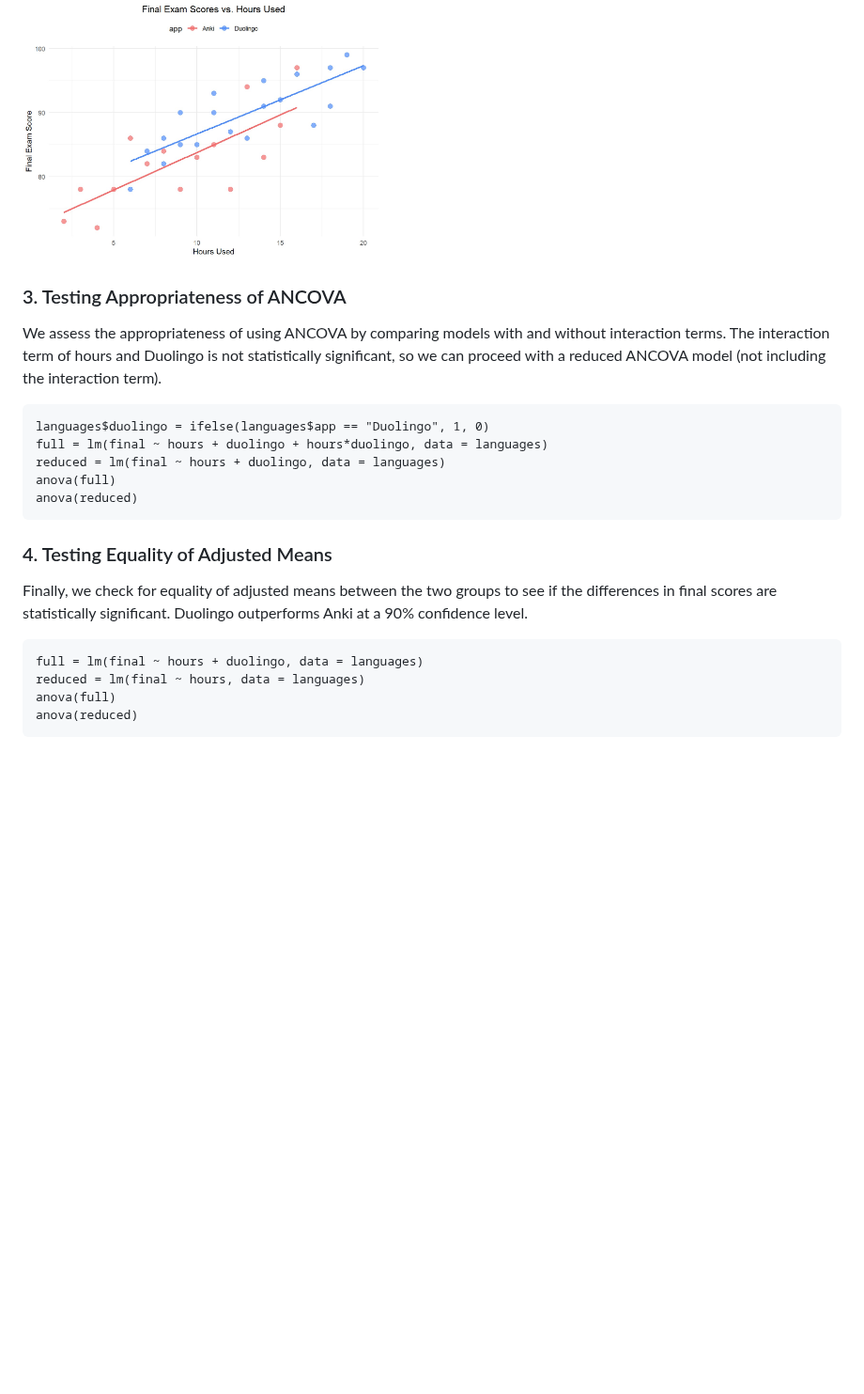
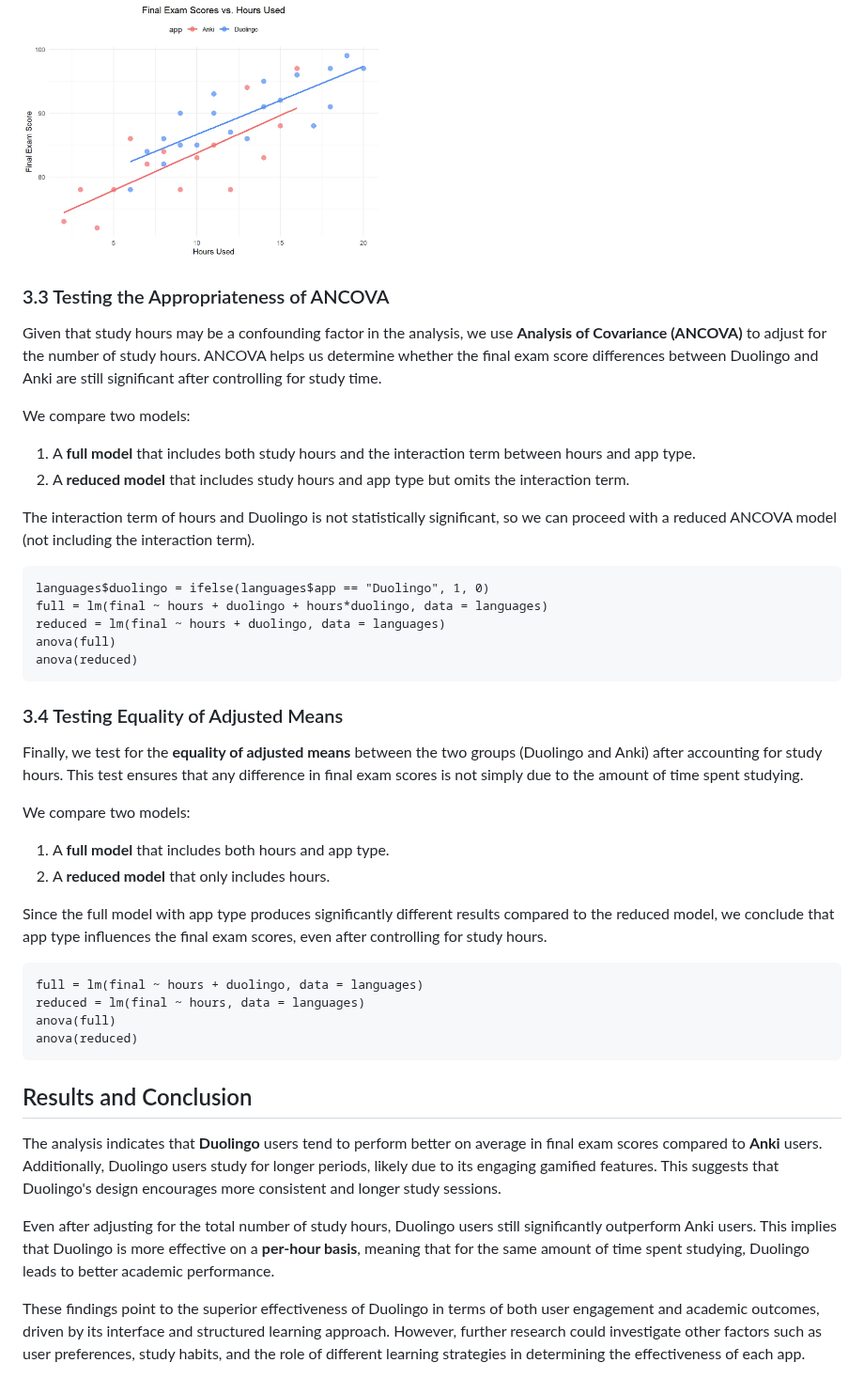
Before and after one commit to RoryQo/Duolingo-Vs-Anki-Effectivness, a Markdown page: README.md, the part around one of its changes. Shown at 94% size. Drawn GitHub-style; blank space fills up the shorter version.

````diff
--- a/README.md
+++ b/README.md
@@ -51,10 +57,16 @@ Next, we plot the relationship between the hours spent using the apps and the fi
 
 <img src="https://github.com/RoryQo/Duolingo-Vs-Anki-Effectivness/blob/main/Figures/graph2.jpg" alt="Scatterplot" width="400"/>
 
-### 3. Testing Appropriateness of ANCOVA
 
-We assess the appropriateness of using ANCOVA by comparing models with and without interaction terms.  The interaction term of hours and Duolingo is not statistically significant, so we can proceed with a reduced ANCOVA model (not including the interaction term).
+### 3.3 Testing the Appropriateness of ANCOVA
 
+Given that study hours may be a confounding factor in the analysis, we use **Analysis of Covariance (ANCOVA)** to adjust for the number of study hours. ANCOVA helps us determine whether the final exam score differences between Duolingo and Anki are still significant after controlling for study time.
+
+We compare two models:
+1. A **full model** that includes both study hours and the interaction term between hours and app type.
+2. A **reduced model** that includes study hours and app type but omits the interaction term.
+
+ The interaction term of hours and Duolingo is not statistically significant, so we can proceed with a reduced ANCOVA model (not including the interaction term).
 ```{r}
 languages$duolingo = ifelse(languages$app == "Duolingo", 1, 0)
 full = lm(final ~ hours + duolingo + hours*duolingo, data = languages)
@@ -63,9 +75,15 @@ anova(full)
 anova(reduced)
 ```
 
-### 4. Testing Equality of Adjusted Means
+### 3.4 Testing Equality of Adjusted Means
 
-Finally, we check for equality of adjusted means between the two groups to see if the differences in final scores are statistically significant.  Duolingo outperforms Anki at a 90% confidence level.
+Finally, we test for the **equality of adjusted means** between the two groups (Duolingo and Anki) after accounting for study hours. This test ensures that any difference in final exam scores is not simply due to the amount of time spent studying.
+
+We compare two models:
+1. A **full model** that includes both hours and app type.
+2. A **reduced model** that only includes hours.
+
+Since the full model with app type produces significantly different results compared to the reduced model, we conclude that app type influences the final exam scores, even after controlling for study hours.
 
 ```{r}
 full = lm(final ~ hours + duolingo, data = languages)
@@ -73,3 +91,11 @@ reduced = lm(final ~ hours, data = languages)
 anova(full)
 anova(reduced)
 ```
+
+## Results and Conclusion
+
+The analysis indicates that **Duolingo** users tend to perform better on average in final exam scores compared to **Anki** users. Additionally, Duolingo users study for longer periods, likely due to its engaging gamified features. This suggests that Duolingo's design encourages more consistent and longer study sessions.
+
+Even after adjusting for the total number of study hours, Duolingo users still significantly outperform Anki users. This implies that Duolingo is more effective on a **per-hour basis**, meaning that for the same amount of time spent studying, Duolingo leads to better academic performance.
+
+These findings point to the superior effectiveness of Duolingo in terms of both user engagement and academic outcomes, driven by its interface and structured learning approach. However, further research could investigate other factors such as user preferences, study habits, and the role of different learning strategies in determining the effectiveness of each app.
````
Also changed, not shown: other parts of README.md (+31 -25 lines).
